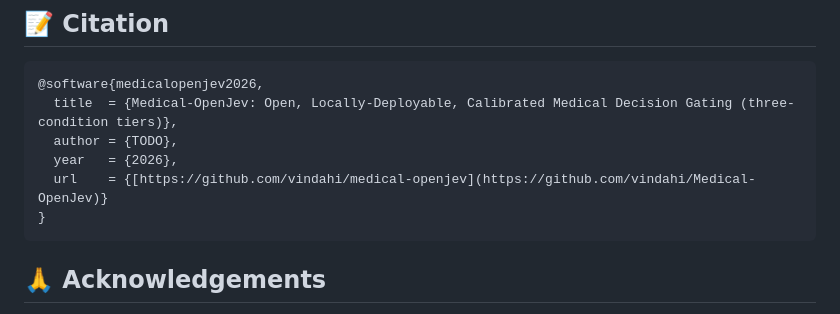
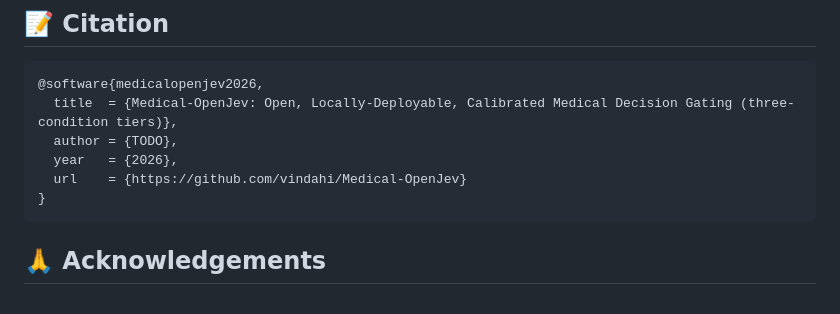
Before and after one commit to vindahi/Medical-OpenJev, a Markdown page: README.md, the part around the change. Rendered like a GitHub page.

Commit message:
Fix URL formatting in README.md

````diff
--- a/README.md
+++ b/README.md
@@ -167,7 +167,7 @@ not diagnoses, and must never be used for real clinical decisions or triage of a
   title  = {Medical-OpenJev: Open, Locally-Deployable, Calibrated Medical Decision Gating (three-condition tiers)},
   author = {TODO},
   year   = {2026},
-  url    = {[https://github.com/vindahi/medical-openjev](https://github.com/vindahi/Medical-OpenJev)}
+  url    = {https://github.com/vindahi/Medical-OpenJev}
 }
 ```
 
````
